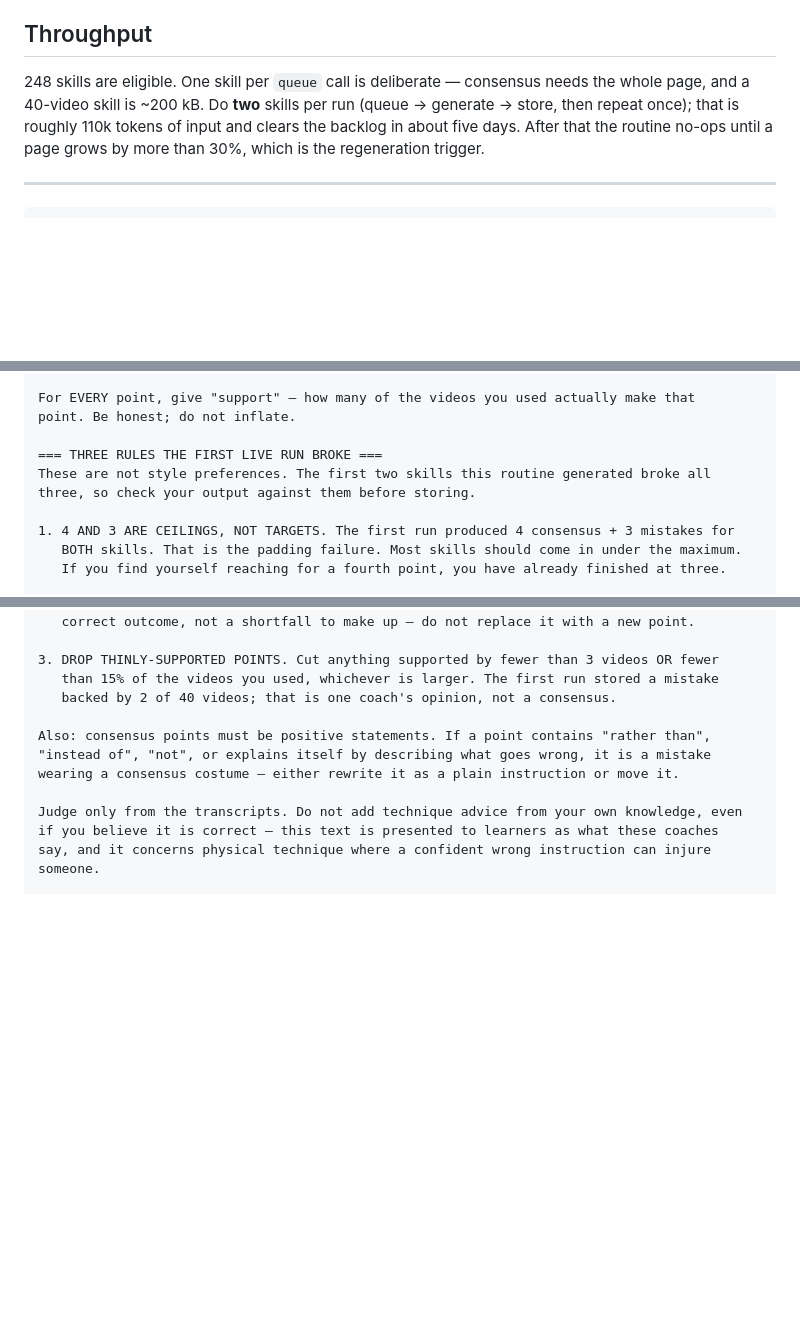
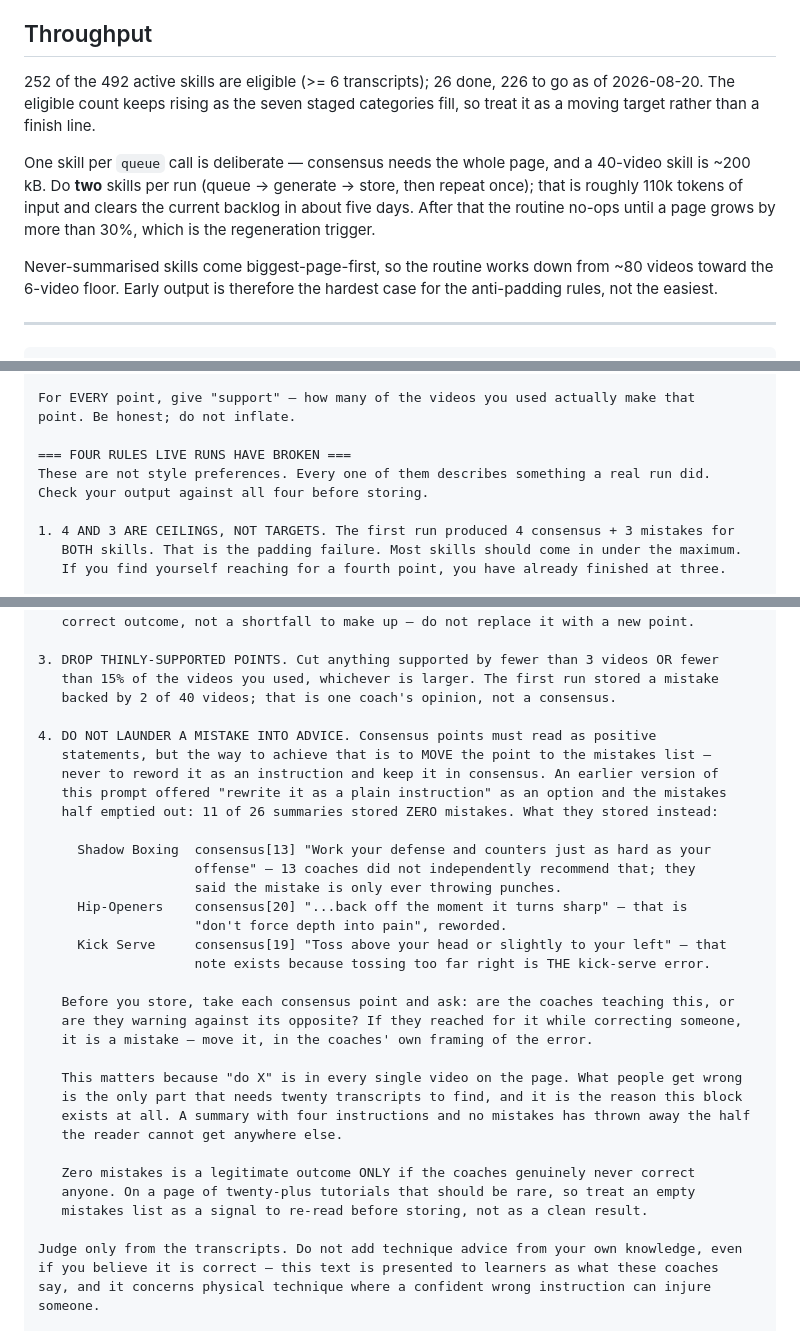
Before and after one commit to ihvou/skillsaggregator, a Markdown page: docs/skill-summary-routine.md, 3 parts joined by grey strips. GitHub-like rendering; blank space fills up the shorter version.

Commit message:
refine(summaries): stop the prompt laundering mistakes into advice
11 of 26 stored summaries have ZERO mistakes — the half that needs twenty
transcripts to produce, dropped in favour of instructions available in any
single video.

The cause was a line in the prompt itself. It said a consensus point that
"explains itself by describing what goes wrong" should be "either rewrite[n]
as a plain instruction or move[d]" — so the model rewrote. Shadow Boxing
stored consensus "work your defense and counters just as hard as your offense"
backed by 13 videos; 13 coaches did not independently recommend that, they said
the mistake is only ever throwing punches. Hip-Openers stored "back off the
moment it turns sharp" (= don't force depth into pain). Kick Serve stored the
11-to-12-o'clock toss cue, which exists because tossing too far right is the
error.

This also explains why rule 2 could not catch it: rule 2 fires on a PAIR, one
in each list. A laundered mistake never enters the mistakes list, so there is
no pair to deduplicate and the section just ends up empty.

Replaces the escape hatch with rule 4: move it, never reword it, and treat an
empty mistakes list on a twenty-tutorial page as a signal to re-read.

Also refreshes the throughput note — 252 of 492 skills eligible, 26 done — and
records that the queue runs biggest-page-first, so early output is the hardest
case for the anti-padding rules rather than the easiest.

Co-Authored-By: Claude Opus 5 <noreply@anthropic.com>

```diff
--- a/docs/skill-summary-routine.md
+++ b/docs/skill-summary-routine.md
@@ -36,11 +36,19 @@ code was written:
 
 ## Throughput
 
-248 skills are eligible. One skill per `queue` call is deliberate — consensus needs the
-whole page, and a 40-video skill is ~200 kB. Do **two** skills per run (queue → generate →
-store, then repeat once); that is roughly 110k tokens of input and clears the backlog in
-about five days. After that the routine no-ops until a page grows by more than 30%, which
-is the regeneration trigger.
+252 of the 492 active skills are eligible (>= 6 transcripts); 26 done, 226 to go as of
+2026-08-20. The eligible count keeps rising as the seven staged categories fill, so treat
+it as a moving target rather than a finish line.
+
+One skill per `queue` call is deliberate — consensus needs the whole page, and a 40-video
+skill is ~200 kB. Do **two** skills per run (queue → generate → store, then repeat once);
+that is roughly 110k tokens of input and clears the current backlog in about five days.
+After that the routine no-ops until a page grows by more than 30%, which is the
+regeneration trigger.
+
+Never-summarised skills come biggest-page-first, so the routine works down from ~80
+videos toward the 6-video floor. Early output is therefore the hardest case for the
+anti-padding rules, not the easiest.
 
 ---
 
@@ -95,9 +103,9 @@ MISTAKES — 0 to 3 points.
 For EVERY point, give "support" — how many of the videos you used actually make that
 point. Be honest; do not inflate.
 
-=== THREE RULES THE FIRST LIVE RUN BROKE ===
-These are not style preferences. The first two skills this routine generated broke all
-three, so check your output against them before storing.
+=== FOUR RULES LIVE RUNS HAVE BROKEN ===
+These are not style preferences. Every one of them describes something a real run did.
+Check your output against all four before storing.
 
 1. 4 AND 3 ARE CEILINGS, NOT TARGETS. The first run produced 4 consensus + 3 mistakes for
    BOTH skills. That is the padding failure. Most skills should come in under the maximum.
@@ -123,9 +131,32 @@ three, so check your output against them before storing.
    than 15% of the videos you used, whichever is larger. The first run stored a mistake
    backed by 2 of 40 videos; that is one coach's opinion, not a consensus.
 
-Also: consensus points must be positive statements. If a point contains "rather than",
-"instead of", "not", or explains itself by describing what goes wrong, it is a mistake
-wearing a consensus costume — either rewrite it as a plain instruction or move it.
+4. DO NOT LAUNDER A MISTAKE INTO ADVICE. Consensus points must read as positive
+   statements, but the way to achieve that is to MOVE the point to the mistakes list —
+   never to reword it as an instruction and keep it in consensus. An earlier version of
+   this prompt offered "rewrite it as a plain instruction" as an option and the mistakes
+   half emptied out: 11 of 26 summaries stored ZERO mistakes. What they stored instead:
+
+     Shadow Boxing  consensus[13] "Work your defense and counters just as hard as your
+                    offense" — 13 coaches did not independently recommend that; they
+                    said the mistake is only ever throwing punches.
+     Hip-Openers    consensus[20] "...back off the moment it turns sharp" — that is
+                    "don't force depth into pain", reworded.
+     Kick Serve     consensus[19] "Toss above your head or slightly to your left" — that
+                    note exists because tossing too far right is THE kick-serve error.
+
+   Before you store, take each consensus point and ask: are the coaches teaching this, or
+   are they warning against its opposite? If they reached for it while correcting someone,
+   it is a mistake — move it, in the coaches' own framing of the error.
+
+   This matters because "do X" is in every single video on the page. What people get wrong
+   is the only part that needs twenty transcripts to find, and it is the reason this block
+   exists at all. A summary with four instructions and no mistakes has thrown away the half
+   the reader cannot get anywhere else.
+
+   Zero mistakes is a legitimate outcome ONLY if the coaches genuinely never correct
+   anyone. On a page of twenty-plus tutorials that should be rare, so treat an empty
+   mistakes list as a signal to re-read before storing, not as a clean result.
 
 Judge only from the transcripts. Do not add technique advice from your own knowledge, even
 if you believe it is correct — this text is presented to learners as what these coaches
```
